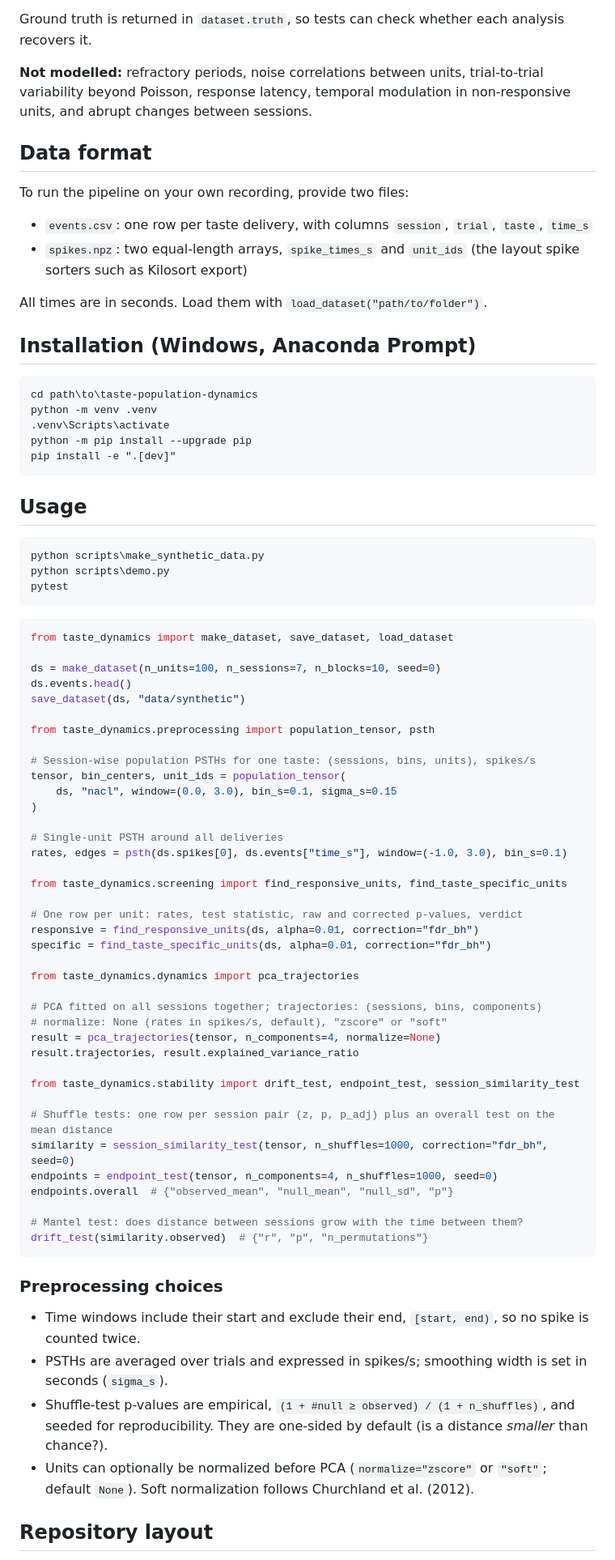
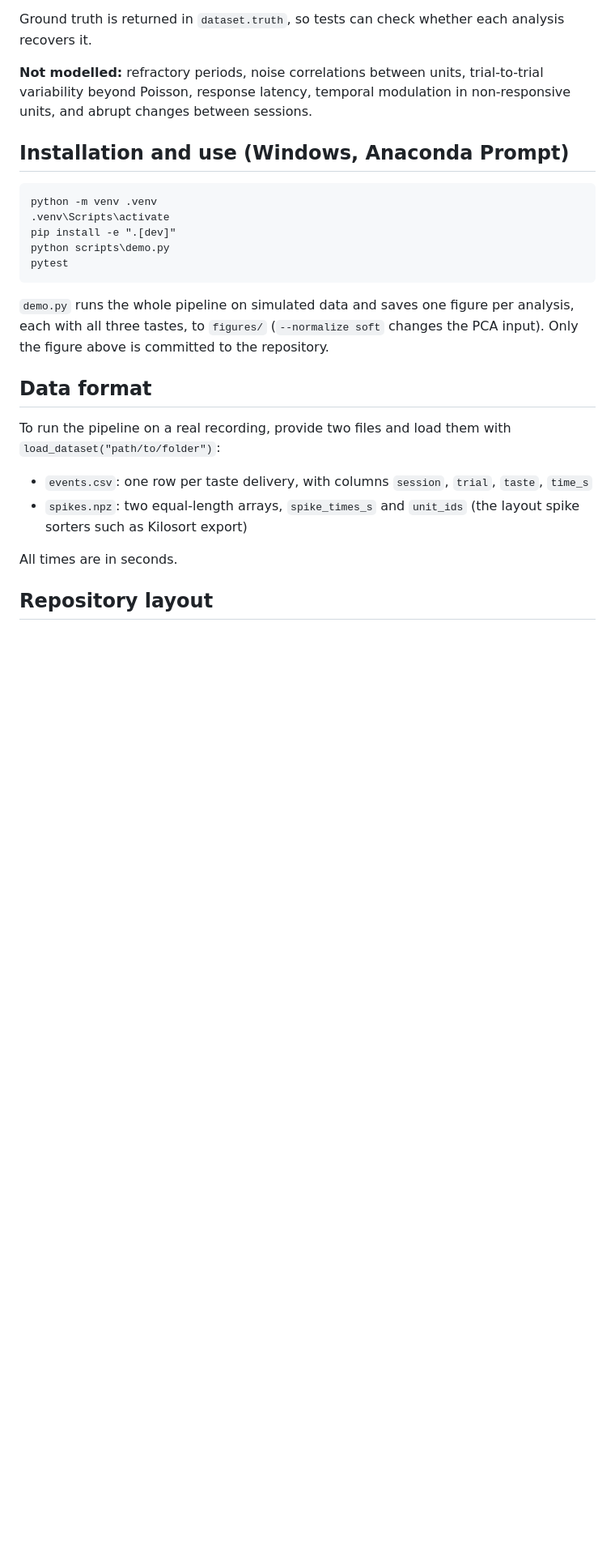
Before and after one commit to RoniGerbi/taste-population-dynamics, a Markdown page: README.md, the part around one of its changes. Shown at 81% size. Rendered like a GitHub page; blank space fills up the shorter version.

````diff
--- a/README.md
+++ b/README.md
@@ -57,80 +48,26 @@ Ground truth is returned in `dataset.truth`, so tests can check whether each ana
 
 **Not modelled:** refractory periods, noise correlations between units, trial-to-trial variability beyond Poisson, response latency, temporal modulation in non-responsive units, and abrupt changes between sessions.
 
+## Installation and use (Windows, Anaconda Prompt)
+
+```bat
+python -m venv .venv
+.venv\Scripts\activate
+pip install -e ".[dev]"
+python scripts\demo.py
+pytest
+```
+
+`demo.py` runs the whole pipeline on simulated data and saves one figure per analysis, each with all three tastes, to `figures/` (`--normalize soft` changes the PCA input). Only the figure above is committed to the repository.
+
 ## Data format
 
-To run the pipeline on your own recording, provide two files:
+To run the pipeline on a real recording, provide two files and load them with `load_dataset("path/to/folder")`:
 
 - `events.csv`: one row per taste delivery, with columns `session`, `trial`, `taste`, `time_s`
 - `spikes.npz`: two equal-length arrays, `spike_times_s` and `unit_ids` (the layout spike sorters such as Kilosort export)
 
-All times are in seconds. Load them with `load_dataset("path/to/folder")`.
-
-## Installation (Windows, Anaconda Prompt)
-
-```bat
-cd path\to\taste-population-dynamics
-python -m venv .venv
-.venv\Scripts\activate
-python -m pip install --upgrade pip
-pip install -e ".[dev]"
-```
-
-## Usage
-
-```bat
-python scripts\make_synthetic_data.py
-python scripts\demo.py
-pytest
-```
-
-```python
-from taste_dynamics import make_dataset, save_dataset, load_dataset
-
-ds = make_dataset(n_units=100, n_sessions=7, n_blocks=10, seed=0)
-ds.events.head()
-save_dataset(ds, "data/synthetic")
-
-from taste_dynamics.preprocessing import population_tensor, psth
-
-# Session-wise population PSTHs for one taste: (sessions, bins, units), spikes/s
-tensor, bin_centers, unit_ids = population_tensor(
-    ds, "nacl", window=(0.0, 3.0), bin_s=0.1, sigma_s=0.15
-)
-
-# Single-unit PSTH around all deliveries
-rates, edges = psth(ds.spikes[0], ds.events["time_s"], window=(-1.0, 3.0), bin_s=0.1)
-
-from taste_dynamics.screening import find_responsive_units, find_taste_specific_units
-
-# One row per unit: rates, test statistic, raw and corrected p-values, verdict
-responsive = find_responsive_units(ds, alpha=0.01, correction="fdr_bh")
-specific = find_taste_specific_units(ds, alpha=0.01, correction="fdr_bh")
-
-from taste_dynamics.dynamics import pca_trajectories
-
-# PCA fitted on all sessions together; trajectories: (sessions, bins, components)
-# normalize: None (rates in spikes/s, default), "zscore" or "soft"
-result = pca_trajectories(tensor, n_components=4, normalize=None)
-result.trajectories, result.explained_variance_ratio
-
-from taste_dynamics.stability import drift_test, endpoint_test, session_similarity_test
-
-# Shuffle tests: one row per session pair (z, p, p_adj) plus an overall test on the mean distance
-similarity = session_similarity_test(tensor, n_shuffles=1000, correction="fdr_bh", seed=0)
-endpoints = endpoint_test(tensor, n_components=4, n_shuffles=1000, seed=0)
-endpoints.overall  # {"observed_mean", "null_mean", "null_sd", "p"}
-
-# Mantel test: does distance between sessions grow with the time between them?
-drift_test(similarity.observed)  # {"r", "p", "n_permutations"}
-```
-
-### Preprocessing choices
-
-- Time windows include their start and exclude their end, `[start, end)`, so no spike is counted twice.
-- PSTHs are averaged over trials and expressed in spikes/s; smoothing width is set in seconds (`sigma_s`).
-- Shuffle-test p-values are empirical, `(1 + #null ≥ observed) / (1 + n_shuffles)`, and seeded for reproducibility. They are one-sided by default (is a distance *smaller* than chance?).
-- Units can optionally be normalized before PCA (`normalize="zscore"` or `"soft"`; default `None`). Soft normalization follows Churchland et al. (2012).
+All times are in seconds.
 
 ## Repository layout
 
````
Also changed, not shown: other parts of README.md (+19 -37 lines), figures/distance_vs_lag.png, figures/endpoints.png, figures/explained_variance.png, figures/pca_trajectories.png, figures/raster_psth.png, figures/session_similarity.png, 4 other files.
